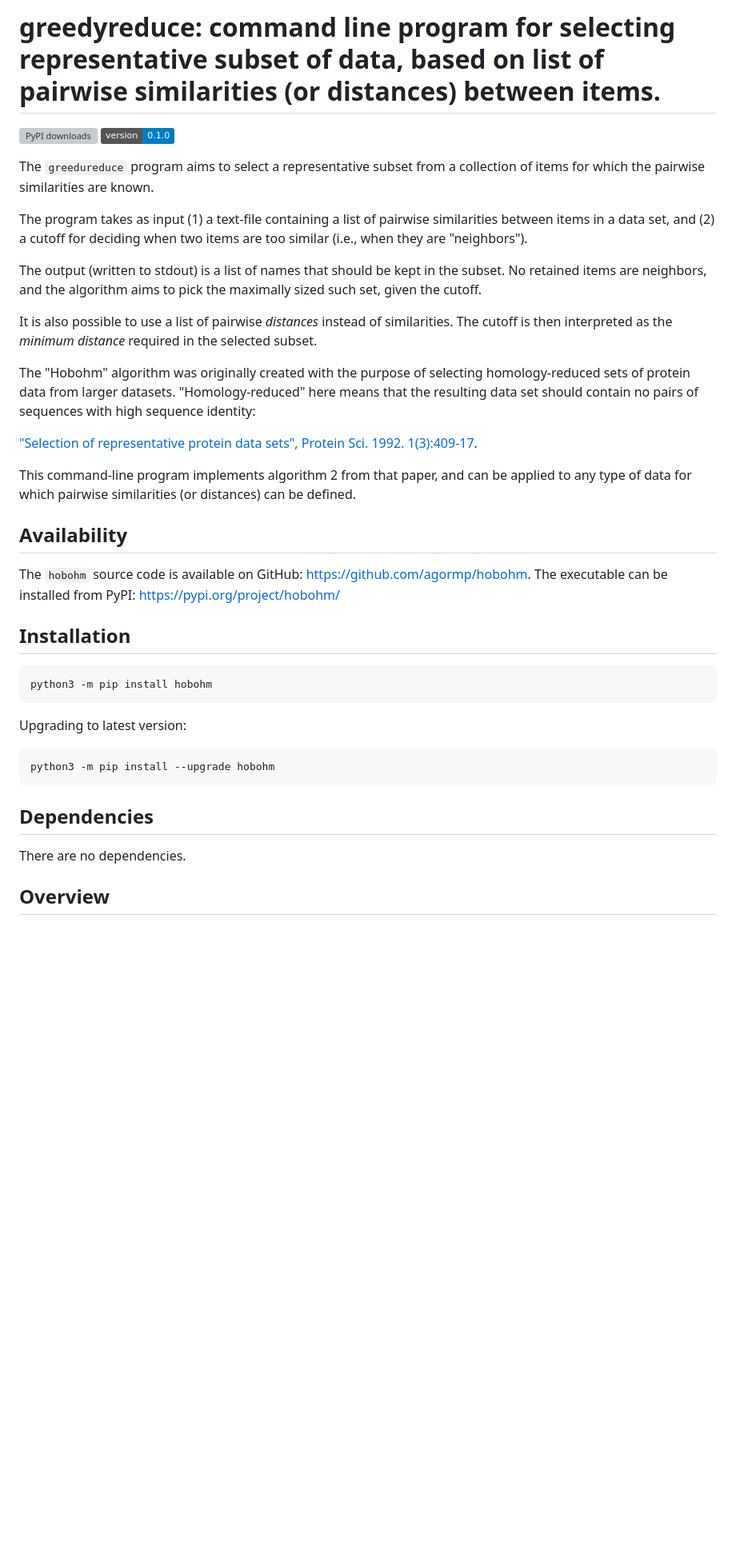
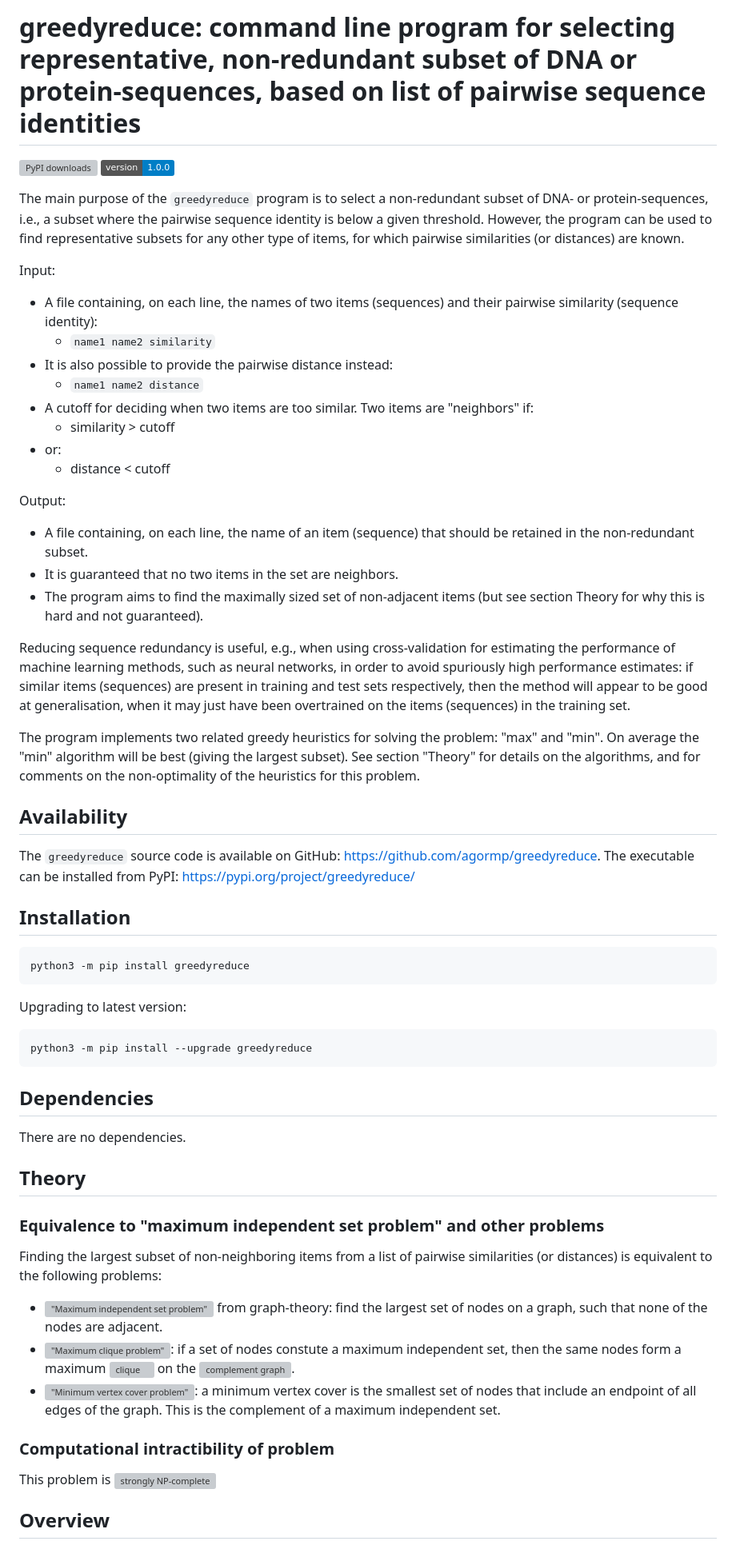
Before and after one commit to agormp/greedysub, a Markdown page: README.md, the part around the change. Shown: that part at 80% size. Rendered like a GitHub page; badges without logos; blank space fills up the shorter version; grey boxes are pictures that could not be loaded.

Commit message:
Add description and theory

````diff
--- a/README.md
+++ b/README.md
@@ -1,43 +1,66 @@
-# greedyreduce: command line program for selecting representative subset of data, based on list of pairwise similarities (or distances) between items.
+# greedyreduce: command line program for selecting representative, non-redundant subset of DNA or protein-sequences, based on list of pairwise sequence identities
 
 [![PyPI downloads](https://static.pepy.tech/personalized-badge/greedureduce?period=total&units=international_system&left_color=grey&right_color=blue&left_text=downloads)](https://pepy.tech/project/greedureduce)
-![](https://img.shields.io/badge/version-0.1.0-blue)
+![](https://img.shields.io/badge/version-1.0.0-blue)
 
-The `greedureduce` program aims to select a representative subset from a collection of items for which the pairwise similarities are known.
+The main purpose of the `greedyreduce` program is to select a non-redundant subset of DNA- or protein-sequences, i.e., a subset where the pairwise sequence identity is below a given threshold. However, the program can be used to find representative subsets for any other type of items, for which pairwise similarities (or distances) are known.
 
-The program takes as input (1) a text-file containing a list of pairwise similarities between items in a data set, and (2) a cutoff for deciding when two items are too similar (i.e., when they are "neighbors").
+Input:
 
-The output (written to stdout) is a list of names that should be kept in the subset. No retained items are neighbors, and the algorithm aims to pick the maximally sized such set, given the cutoff.
+* A file containing, on each line, the names of two items (sequences) and their pairwise similarity (sequence identity):
+	* `name1 name2 similarity`
+* It is also possible to provide the pairwise distance instead:
+	* `name1 name2 distance`
+* A cutoff for deciding when two items are too similar. Two items are "neighbors" if:
+	* similarity > cutoff
+* or:
+	* distance < cutoff
 
-It is also possible to use a list of pairwise *distances* instead of similarities. The cutoff is then interpreted as the *minimum distance* required in the selected subset.
+Output:
 
-The "Hobohm" algorithm was originally created with the purpose of selecting homology-reduced sets of protein data from larger datasets. "Homology-reduced" here means that the resulting data set should contain no pairs of sequences with high sequence identity:
+* A file containing, on each line, the name of an item (sequence) that should be retained in the non-redundant subset.
+* It is guaranteed that no two items in the set are neighbors.
+* The program aims to find the maximally sized set of non-adjacent items (but see section Theory for why this is hard and not guaranteed).
 
-["Selection of representative protein data sets", Protein Sci. 1992. 1(3):409-17](https://pubmed.ncbi.nlm.nih.gov/1304348/).
+Reducing sequence redundancy is useful, e.g., when using cross-validation for estimating the performance of machine learning methods, such as neural networks, in order to avoid spuriously high performance estimates: if similar items (sequences) are present in training and test sets respectively, then the method will appear to be good at generalisation, when it may just have been overtrained on the items (sequences) in the training set.
 
-This command-line program implements algorithm 2 from that paper, and can be applied to any type of data for which pairwise similarities (or distances) can be defined.
-
-
+The program implements two related greedy heuristics for solving the problem: "max" and "min". On average the "min" algorithm will be best (giving the largest subset). See section "Theory" for details on the algorithms, and for comments on the non-optimality of the heuristics for this problem.
 
 ## Availability
 
-The `hobohm` source code is available on GitHub: https://github.com/agormp/hobohm. The executable can be installed from PyPI: https://pypi.org/project/hobohm/
+The `greedyreduce` source code is available on GitHub: https://github.com/agormp/greedyreduce. The executable can be installed from PyPI: https://pypi.org/project/greedyreduce/
 
 ## Installation
 
 ```
-python3 -m pip install hobohm
+python3 -m pip install greedyreduce
 ```
 
 Upgrading to latest version:
 
 ```
-python3 -m pip install --upgrade hobohm
+python3 -m pip install --upgrade greedyreduce
 ```
 
 ## Dependencies
 
 There are no dependencies.
+
+## Theory
+
+### Equivalence to "maximum independent set problem" and other problems
+
+Finding the largest subset of non-neighboring items from a list of pairwise similarities (or distances) is equivalent to the following problems:
+
+* !["Maximum independent set problem"](https://en.wikipedia.org/wiki/Independent_set_(graph_theory)) from graph-theory: find the largest set of nodes on a graph, such that none of the nodes are adjacent.
+* !["Maximum clique problem"](https://en.wikipedia.org/wiki/Clique_problem#Finding_maximum_cliques_in_arbitrary_graphs): if a set of nodes constute a maximum independent set, then the same nodes form a maximum ![clique](https://en.wikipedia.org/wiki/Clique_(graph_theory)) on the ![complement graph](https://en.wikipedia.org/wiki/Complement_graph).
+* !["Minimum vertex cover problem"](https://en.wikipedia.org/wiki/Vertex_cover): a minimum vertex cover is the smallest set of nodes that include an endpoint of all edges of the graph. This is the complement of a maximum independent set.
+
+### Computational intractibility of problem
+
+This problem is ![strongly NP-complete](https://en.wikipedia.org/wiki/Strong_NP-completeness)
+
+
 
 ## Overview
 
````
